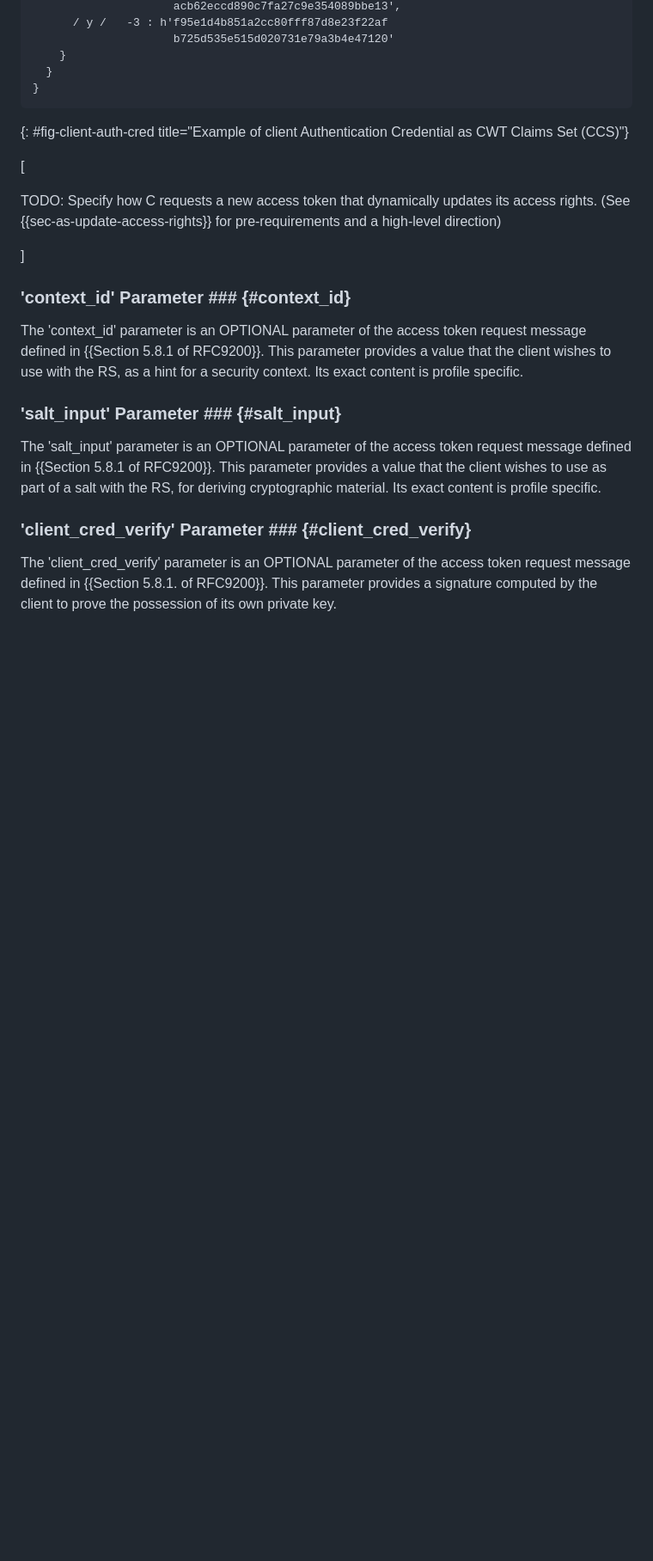
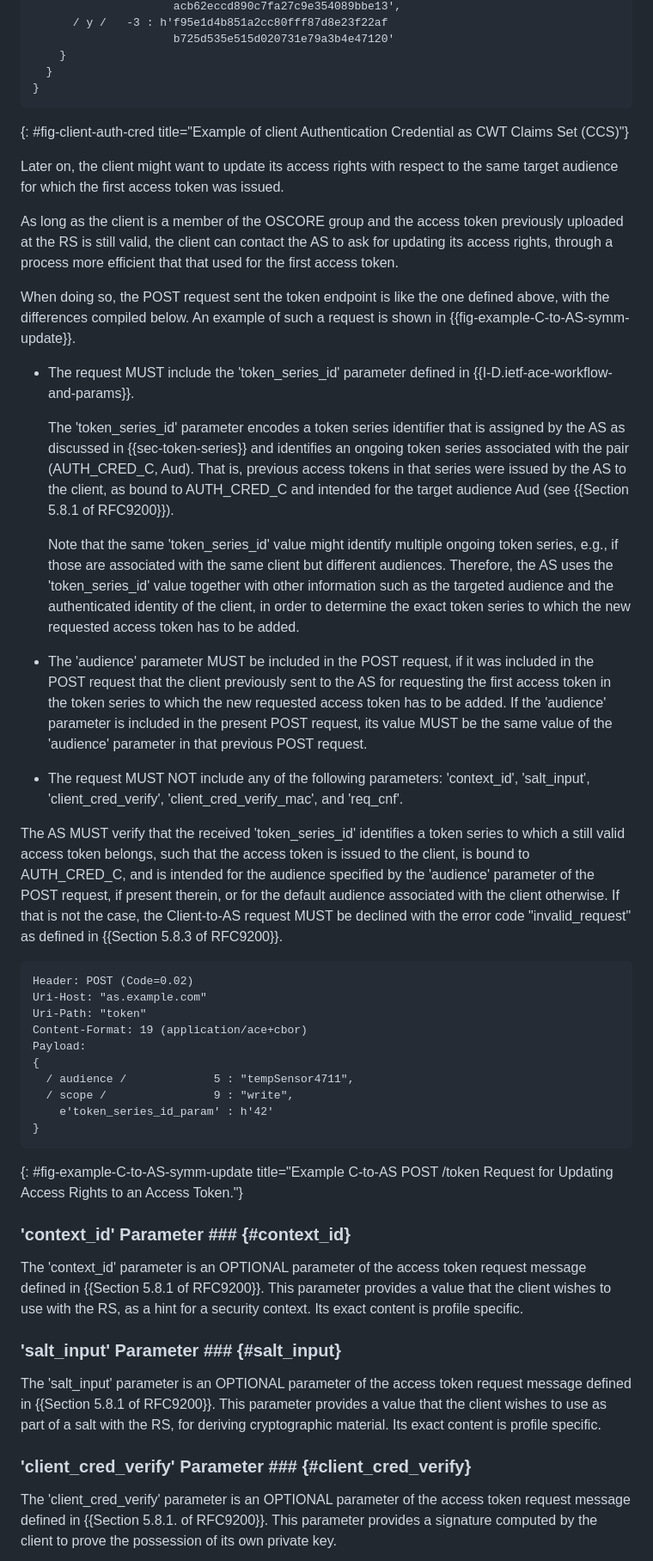
Before and after one commit to ace-wg/ace-group-oscore-profile, a Markdown page: draft-ietf-ace-group-oscore-profile.md, the part around one of its changes. Shown at 86% size. GitHub-like rendering; blank space fills up the shorter version.

Commit message:
Ongoing addition of update of access rights (WIP)

```diff
--- a/draft-ietf-ace-group-oscore-profile.md
+++ b/draft-ietf-ace-group-oscore-profile.md
@@ -554,12 +556,37 @@ In the example above, the client specifies that its authentication credential in
 ~~~~~~~~~~~
 {: #fig-client-auth-cred title="Example of client Authentication Credential as CWT Claims Set (CCS)"}
 
+Later on, the client might want to update its access rights with respect to the same target audience for which the first access token was issued.
 
-\[
+As long as the client is a member of the OSCORE group and the access token previously uploaded at the RS is still valid, the client can contact the AS to ask for updating its access rights, through a process more efficient that that used for the first access token.
 
-TODO: Specify how C requests a new access token that dynamically updates its access rights. (See {{sec-as-update-access-rights}} for pre-requirements and a high-level direction)
+When doing so, the POST request sent the token endpoint is like the one defined above, with the differences compiled below. An example of such a request is shown in {{fig-example-C-to-AS-symm-update}}.
 
-\]
+* The request MUST include the 'token_series_id' parameter defined in {{I-D.ietf-ace-workflow-and-params}}.
+
+  The 'token_series_id' parameter encodes a token series identifier that is assigned by the AS as discussed in {{sec-token-series}} and identifies an ongoing token series associated with the pair (AUTH_CRED_C, Aud). That is, previous access tokens in that series were issued by the AS to the client, as bound to AUTH_CRED_C and intended for the target audience Aud (see {{Section 5.8.1 of RFC9200}}).
+
+  Note that the same 'token_series_id' value might identify multiple ongoing token series, e.g., if those are associated with the same client but different audiences. Therefore, the AS uses the 'token_series_id' value together with other information such as the targeted audience and the authenticated identity of the client, in order to determine the exact token series to which the new requested access token has to be added.
+
+* The 'audience' parameter MUST be included in the POST request, if it was included in the POST request that the client previously sent to the AS for requesting the first access token in the token series to which the new requested access token has to be added. If the 'audience' parameter is included in the present POST request, its value MUST be the same value of the 'audience' parameter in that previous POST request.
+
+* The request MUST NOT include any of the following parameters: 'context_id', 'salt_input', 'client_cred_verify', 'client_cred_verify_mac', and 'req_cnf'.
+
+The AS MUST verify that the received 'token_series_id' identifies a token series to which a still valid access token belongs, such that the access token is issued to the client, is bound to AUTH\_CRED\_C, and is intended for the audience specified by the 'audience' parameter of the POST request, if present therein, or for the default audience associated with the client otherwise. If that is not the case, the Client-to-AS request MUST be declined with the error code "invalid_request" as defined in {{Section 5.8.3 of RFC9200}}.
+
+~~~~~~~~~~~
+Header: POST (Code=0.02)
+Uri-Host: "as.example.com"
+Uri-Path: "token"
+Content-Format: 19 (application/ace+cbor)
+Payload:
+{
+  / audience /             5 : "tempSensor4711",
+  / scope /                9 : "write",
+    e'token_series_id_param' : h'42'
+}
+~~~~~~~~~~~
+{: #fig-example-C-to-AS-symm-update title="Example C-to-AS POST /token Request for Updating Access Rights to an Access Token."}
 
 ### 'context_id' Parameter ### {#context_id}
 
```
Also changed, not shown: other parts of draft-ietf-ace-group-oscore-profile.md (+5 -2 lines).
